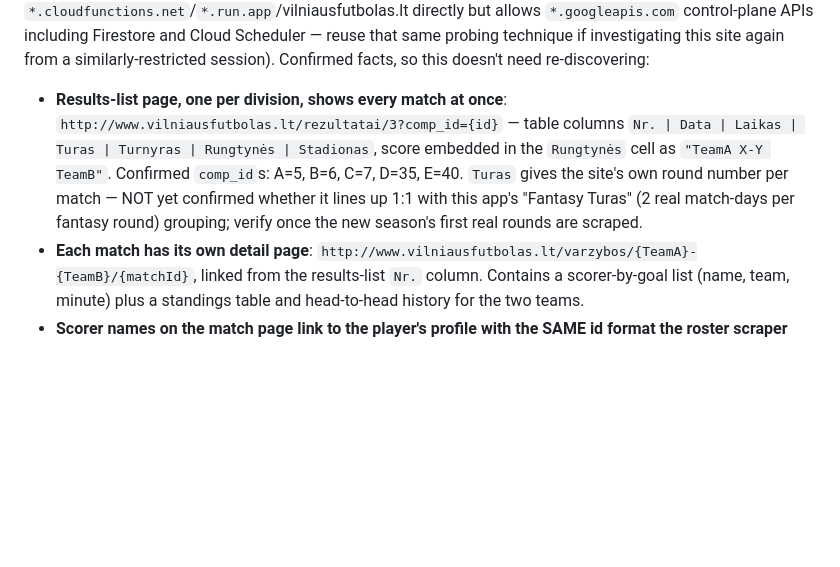
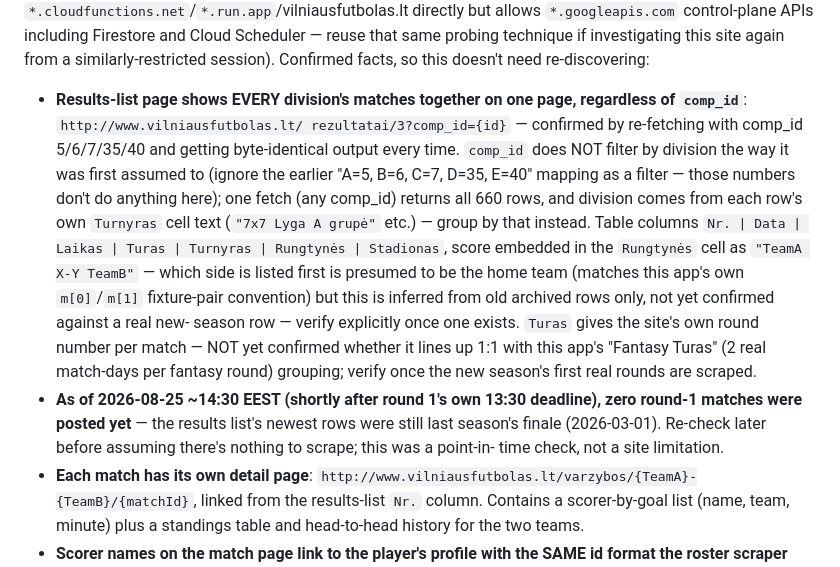
Before and after one commit to Lotuzys/Lotu, a Markdown page: CLAUDE.md, the part around the change. Rendered like a GitHub page; blank space fills up the shorter version.

Commit message:
Correct results-page comp_id assumption; note round 1 not posted yet
No functional change — re-checked the real results page while trying
to scrape round 1's actual results. comp_id does NOT filter by
division as previously assumed (re-fetching with 5/6/7/35/40 returned
byte-identical output); the page always lists all 660 matches across
every division on one fetch, division coming from each row's own
Turnyras text instead. Also records that as of the check (~1h after
round 1's own deadline) no round-1 results were posted yet — still
last season's March finale at the top of the list.

```diff
--- a/CLAUDE.md
+++ b/CLAUDE.md
@@ -157,14 +157,30 @@ Firestore and Cloud Scheduler — reuse that same probing technique if
 investigating this site again from a similarly-restricted session).
 Confirmed facts, so this doesn't need re-discovering:
 
-- **Results-list page, one per division, shows every match at once**:
-  `http://www.vilniausfutbolas.lt/rezultatai/3?comp_id={id}` — table
-  columns `Nr. | Data | Laikas | Turas | Turnyras | Rungtynės | Stadionas`,
-  score embedded in the `Rungtynės` cell as `"TeamA X-Y TeamB"`. Confirmed
-  `comp_id`s: A=5, B=6, C=7, D=35, E=40. `Turas` gives the site's own round
-  number per match — NOT yet confirmed whether it lines up 1:1 with this
-  app's "Fantasy Turas" (2 real match-days per fantasy round) grouping;
-  verify once the new season's first real rounds are scraped.
+- **Results-list page shows EVERY division's matches together on one
+  page, regardless of `comp_id`**: `http://www.vilniausfutbolas.lt/
+  rezultatai/3?comp_id={id}` — confirmed by re-fetching with comp_id
+  5/6/7/35/40 and getting byte-identical output every time. `comp_id`
+  does NOT filter by division the way it was first assumed to (ignore
+  the earlier "A=5, B=6, C=7, D=35, E=40" mapping as a filter — those
+  numbers don't do anything here); one fetch (any comp_id) returns all
+  660 rows, and division comes from each row's own `Turnyras` cell text
+  (`"7x7 Lyga A grupė"` etc.) — group by that instead. Table columns
+  `Nr. | Data | Laikas | Turas | Turnyras | Rungtynės | Stadionas`,
+  score embedded in the `Rungtynės` cell as `"TeamA X-Y TeamB"` — which
+  side is listed first is presumed to be the home team (matches this
+  app's own `m[0]`/`m[1]` fixture-pair convention) but this is inferred
+  from old archived rows only, not yet confirmed against a real new-
+  season row — verify explicitly once one exists. `Turas` gives the
+  site's own round number per match — NOT yet confirmed whether it
+  lines up 1:1 with this app's "Fantasy Turas" (2 real match-days per
+  fantasy round) grouping; verify once the new season's first real
+  rounds are scraped.
+- **As of 2026-08-25 ~14:30 EEST (shortly after round 1's own 13:30
+  deadline), zero round-1 matches were posted yet** — the results list's
+  newest rows were still last season's finale (2026-03-01). Re-check
+  later before assuming there's nothing to scrape; this was a point-in-
+  time check, not a site limitation.
 - **Each match has its own detail page**:
   `http://www.vilniausfutbolas.lt/varzybos/{TeamA}-{TeamB}/{matchId}`,
   linked from the results-list `Nr.` column. Contains a scorer-by-goal
```
